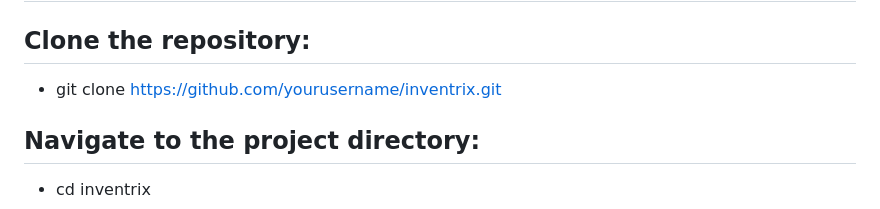
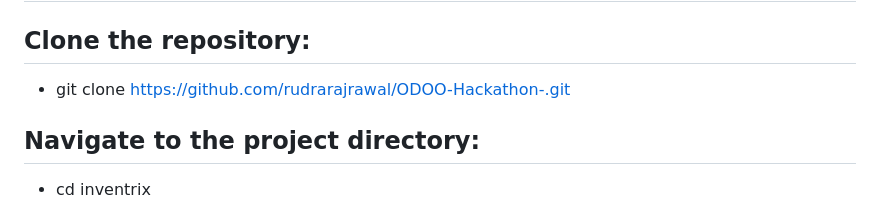
Before and after one commit to rudrarajrawal/ODOO-Hackathon-, a Markdown page: README.md, the part around the change. Drawn GitHub-style.

Commit message:
Update clone URL in README for repository

```diff
--- a/README.md
+++ b/README.md
@@ -234,7 +234,7 @@ Analytics & Monitoring Engine
 # ⚙️ Installation & Setup
 
 ## Clone the repository:
-* git clone [https://github.com/yourusername/inventrix.git](https://github.com/rudrarajrawal/ODOO-Hackathon-.git)
+* git clone https://github.com/rudrarajrawal/ODOO-Hackathon-.git
 
 ## Navigate to the project directory:
 * cd inventrix
```
